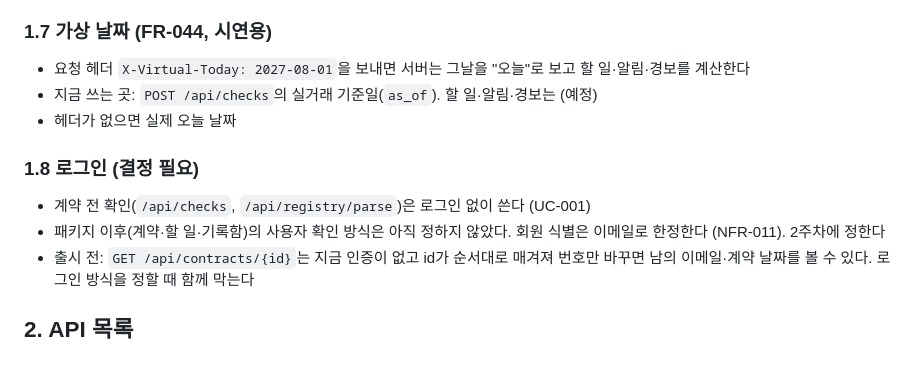
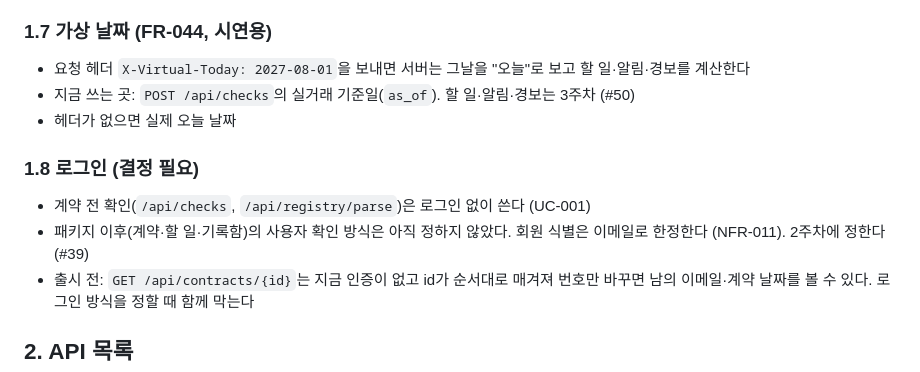
Before and after one commit to polopy07/jeonse_companion, a Markdown page: docs/api/API_명세.md, the part around one of its changes. Drawn GitHub-style.

```diff
--- a/docs/api/API_명세.md
+++ b/docs/api/API_명세.md
@@ -118,13 +118,13 @@
 ### 1.7 가상 날짜 (FR-044, 시연용)
 
 - 요청 헤더 `X-Virtual-Today: 2027-08-01`을 보내면 서버는 그날을 "오늘"로 보고 할 일·알림·경보를 계산한다
-- 지금 쓰는 곳: `POST /api/checks`의 실거래 기준일(`as_of`). 할 일·알림·경보는 (예정)
+- 지금 쓰는 곳: `POST /api/checks`의 실거래 기준일(`as_of`). 할 일·알림·경보는 3주차 (#50)
 - 헤더가 없으면 실제 오늘 날짜
 
 ### 1.8 로그인 (결정 필요)
 
 - 계약 전 확인(`/api/checks`, `/api/registry/parse`)은 로그인 없이 쓴다 (UC-001)
-- 패키지 이후(계약·할 일·기록함)의 사용자 확인 방식은 아직 정하지 않았다. 회원 식별은 이메일로 한정한다 (NFR-011). 2주차에 정한다
+- 패키지 이후(계약·할 일·기록함)의 사용자 확인 방식은 아직 정하지 않았다. 회원 식별은 이메일로 한정한다 (NFR-011). 2주차에 정한다 (#39)
 - 출시 전: `GET /api/contracts/{id}`는 지금 인증이 없고 id가 순서대로 매겨져 번호만 바꾸면 남의 이메일·계약 날짜를 볼 수 있다. 로그인 방식을 정할 때 함께 막는다
 
 ## 2. API 목록
```
Also changed, not shown: other parts of docs/api/API_명세.md (+38 -15 lines).
